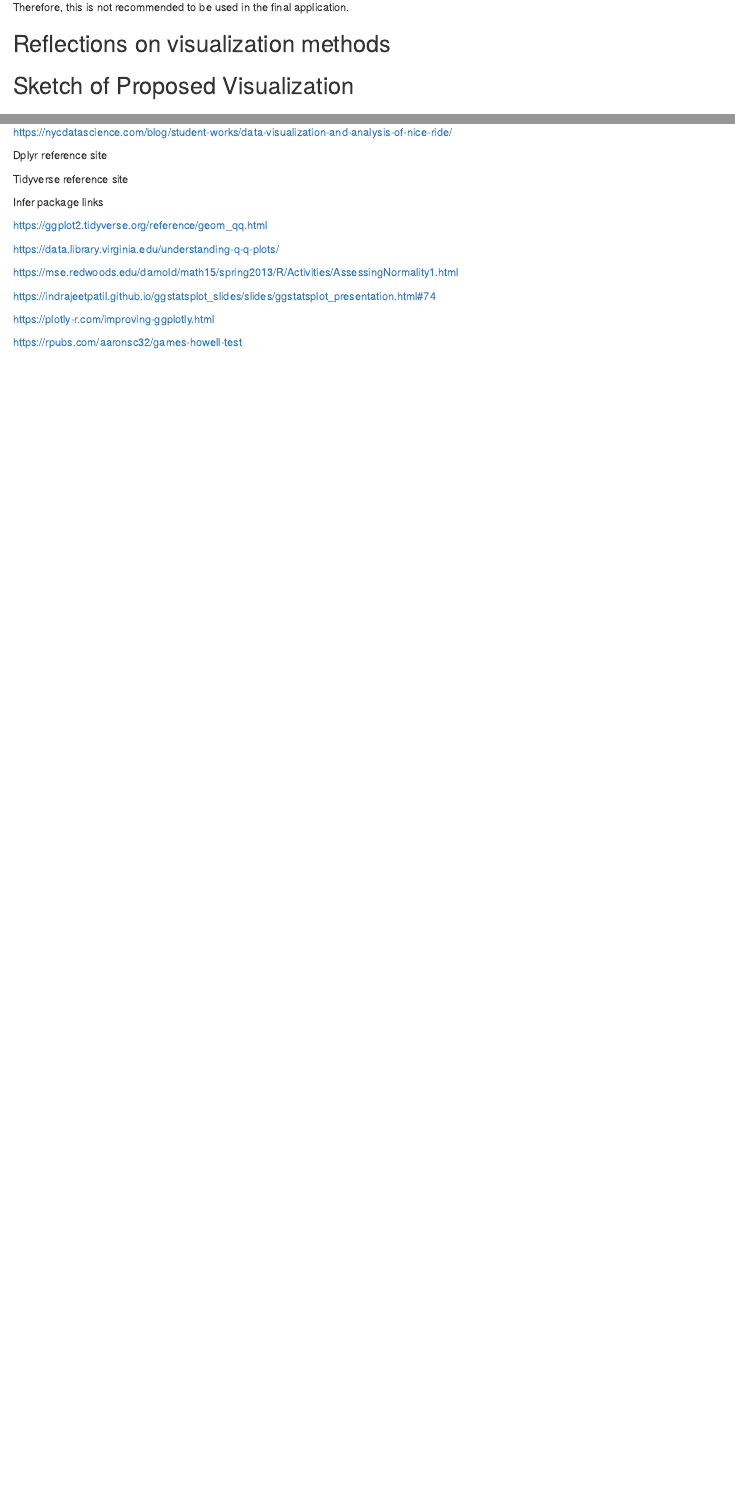
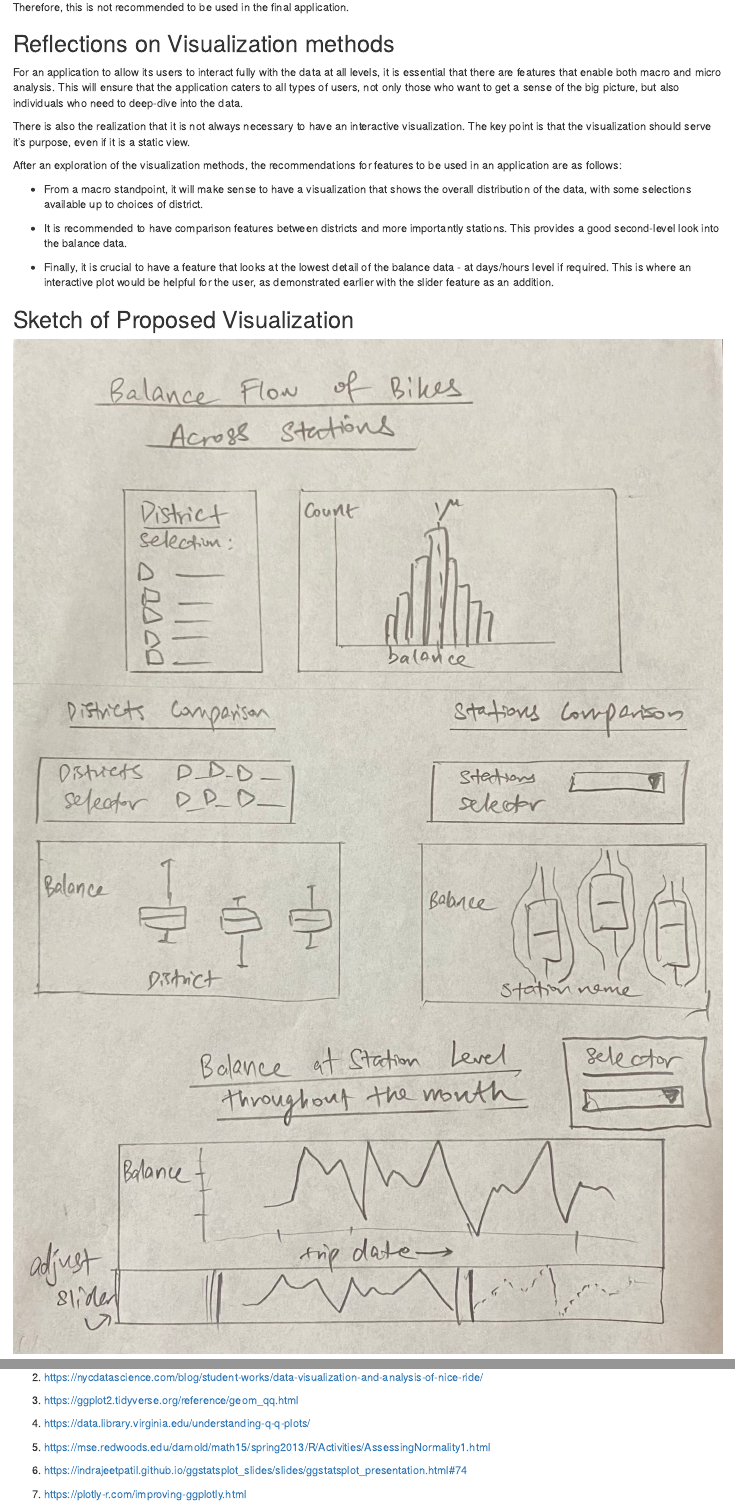
Before and after one commit to vikramchamp/blog, an R Markdown document (_posts/2021-04-06-visual-analytics-assignment/visual-analytics-assignment.Rmd): the page in a window 1100 px wide, from 7450 px down, and a second part further down, joined at a grey line. Rendered offline with R 4.5, knitr and Pandoc, with nearby package versions; drawn as R Markdown's standard HTML page in place of the format the file asks for; some code elsewhere in the file could not run offline.

Commit message:
Push completed assignment

```diff
--- a/_posts/2021-04-06-visual-analytics-assignment/visual-analytics-assignment.Rmd
+++ b/_posts/2021-04-06-visual-analytics-assignment/visual-analytics-assignment.Rmd
@@ -319,11 +319,21 @@ gghistostats(data = beacon, x = balance)
 
 This view of density plot & histogram per station is not very helpful to the user, as compared to the station comparison visualizations above. Therefore, this is not recommended to be used in the final application.
 
+## Reflections on Visualization methods
 
-## Reflections on visualization methods
+For an application to allow its users to interact fully with the data at all levels, it is essential that there are features that enable both macro and micro analysis. This will ensure that the application caters to all types of users, not only those who want to get a sense of the big picture, but also individuals who need to deep-dive into the data.
 
+There is also the realization that it is not always necessary to have an interactive visualization. The key point is that the visualization should serve it's purpose, even if it is a static view.
 
+After an exploration of the visualization methods, the recommendations for features to be used in an application are as follows:
+
+- From a macro standpoint, it will make sense to have a visualization that shows the overall distribution of the data, with some selections available up to choices of district.
+
+- It is recommended to have comparison features between districts and more importantly stations. This provides a good second-level look into the balance data.
+
+- Finally, it is crucial to have a feature that looks at the lowest detail of the balance data - at days/hours level if required. This is where an interactive plot would be helpful for the user, as demonstrated earlier with the slider feature as an addition.
 
 ## Sketch of Proposed Visualization
 
+![](data/Sketch.jpg)
 
@@ -338,18 +350,12 @@ https://nycdatascience.com/blog/student-works/data-visualization-and-analysis-of
 
-Dplyr reference site
+3. https://ggplot2.tidyverse.org/reference/geom_qq.html
 
-Tidyverse reference site
+4. https://data.library.virginia.edu/understanding-q-q-plots/
 
-Infer package links
+5. https://mse.redwoods.edu/darnold/math15/spring2013/R/Activities/AssessingNormality1.html
 
-https://ggplot2.tidyverse.org/reference/geom_qq.html
+6. https://indrajeetpatil.github.io/ggstatsplot_slides/slides/ggstatsplot_presentation.html#74
 
-https://data.library.virginia.edu/understanding-q-q-plots/
+7. https://plotly-r.com/improving-ggplotly.html
 
-https://mse.redwoods.edu/darnold/math15/spring2013/R/Activities/AssessingNormality1.html
-
-https://indrajeetpatil.github.io/ggstatsplot_slides/slides/ggstatsplot_presentation.html#74
-
-https://plotly-r.com/improving-ggplotly.html
-
-https://rpubs.com/aaronsc32/games-howell-test
+8. https://rpubs.com/aaronsc32/games-howell-test
```
Also changed, not shown: _posts/2021-04-06-visual-analytics-assignment/data/Sketch.jpg (added), _posts/2021-04-06-visual-analytics-assignment/visual-analytics-assignment.html, _posts/2021-04-06-visual-analytics-assignment/visual-analytics-assignment.Rmd (6 more changed lines), 12 other files.
